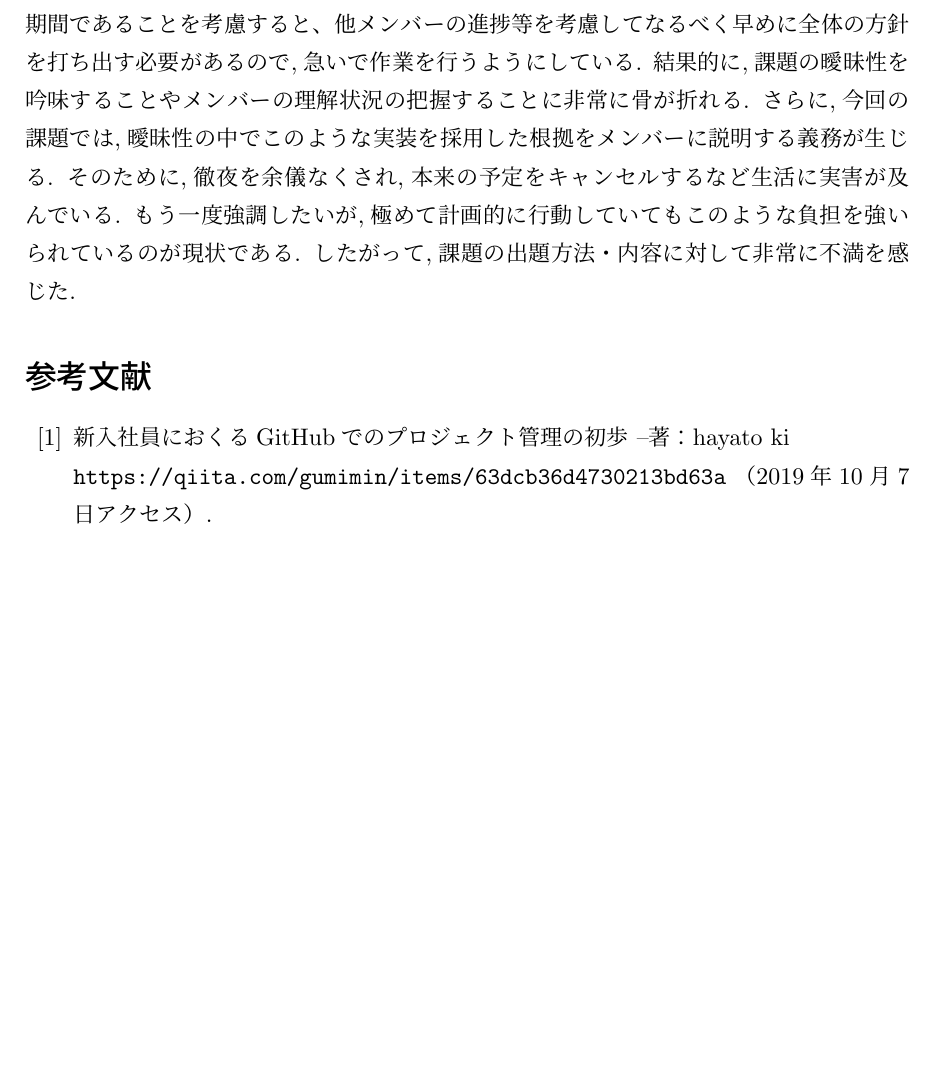
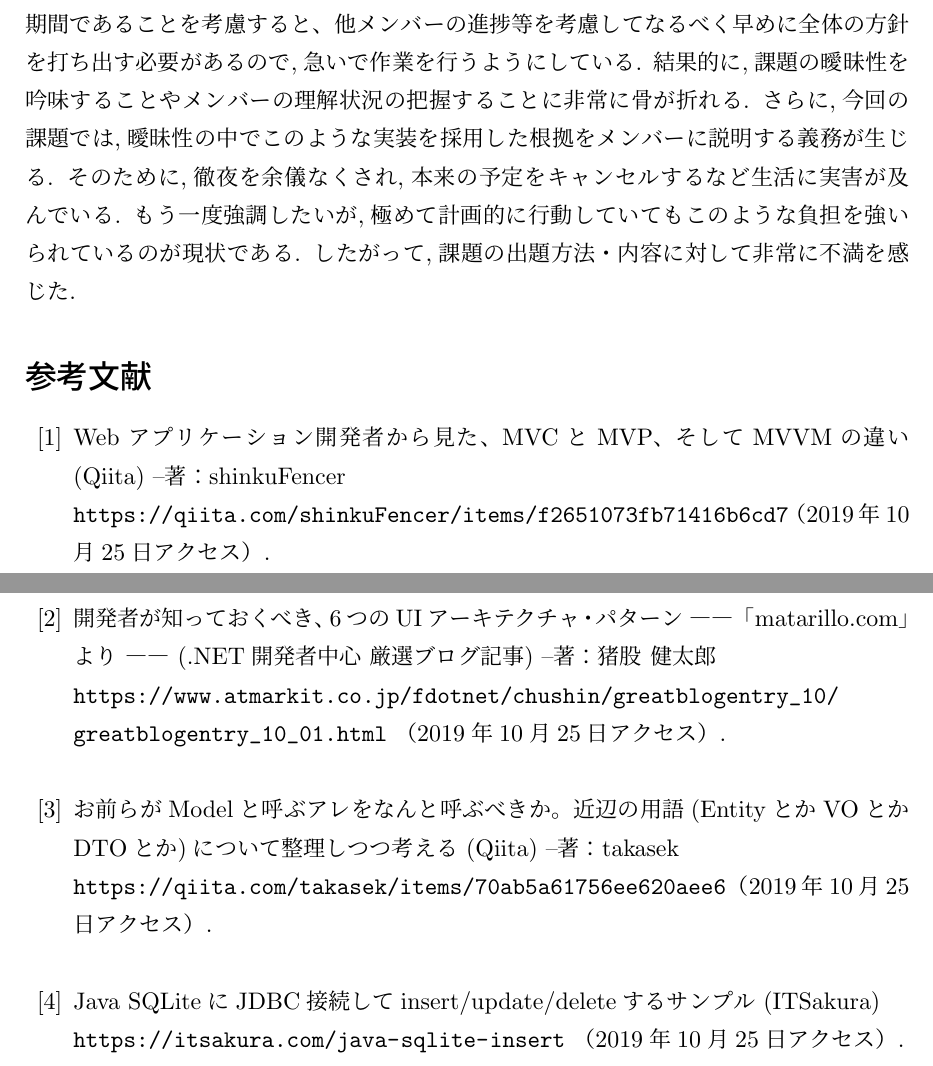
Before and after one commit to NITechProgrammingTeam8/Work2, a LaTeX document (report/29114116.tex): part of page 10 of 10 before the commit and two parts of pages 10 and 11 of 11 after it, the two joined at a grey line, cut so that both start at the same text, the shorter picture padded with empty space. Compiled offline with upLaTeX and dvipdfmx.

Commit message:
レポート更新

```diff
--- a/report/29114116.tex
+++ b/report/29114116.tex
@@ -269,9 +269,14 @@ Unifyは読み込んだデータを元に指定された文字列とのマッチ
 
 % 参考文献
 \begin{thebibliography}{99}
-\bibitem{notty} 新入社員におくるGitHubでのプロジェクト管理の初歩 --著：hayato ki \\
-\url{https://qiita.com/gumimin/items/63dcb36d4730213bd63a} （2019年10月7日アクセス）.
-
+\bibitem{notty} Webアプリケーション開発者から見た、MVCとMVP、そしてMVVMの違い (Qiita) --著：shinkuFencer \\
+\url{https://qiita.com/shinkuFencer/items/f2651073fb71416b6cd7} （2019年10月25日アクセス）. \\
+\bibitem{notty} 開発者が知っておくべき、6つのUIアーキテクチャ・パターン ―― 「matarillo.com」より ―― (.NET開発者中心 厳選ブログ記事) --著：猪股 健太郎 \\
+\url{https://www.atmarkit.co.jp/fdotnet/chushin/greatblogentry_10/greatblogentry_10_01.html} （2019年10月25日アクセス）. \\
+\bibitem{notty} お前らがModelと呼ぶアレをなんと呼ぶべきか。近辺の用語(EntityとかVOとかDTOとか)について整理しつつ考える (Qiita) --著：takasek \\
+\url{https://qiita.com/takasek/items/70ab5a61756ee620aee6} （2019年10月25日アクセス）. \\
+\bibitem{notty} Java SQLiteにJDBC接続してinsert/update/deleteするサンプル (ITSakura) \\
+\url{https://itsakura.com/java-sqlite-insert} （2019年10月25日アクセス）. \\
 \end{thebibliography}
 
 \end{document}
```
Also changed, not shown: report/29114116.pdf.
